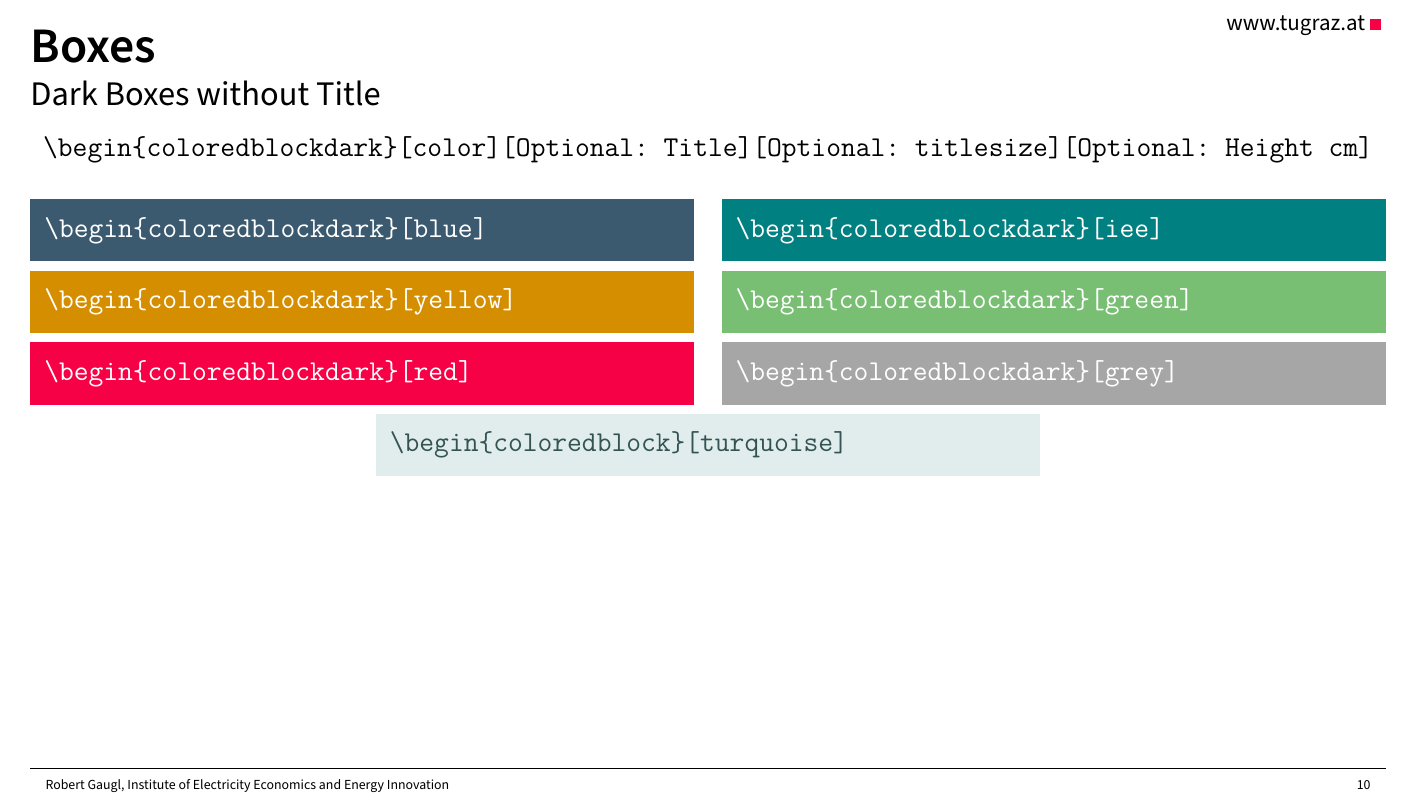
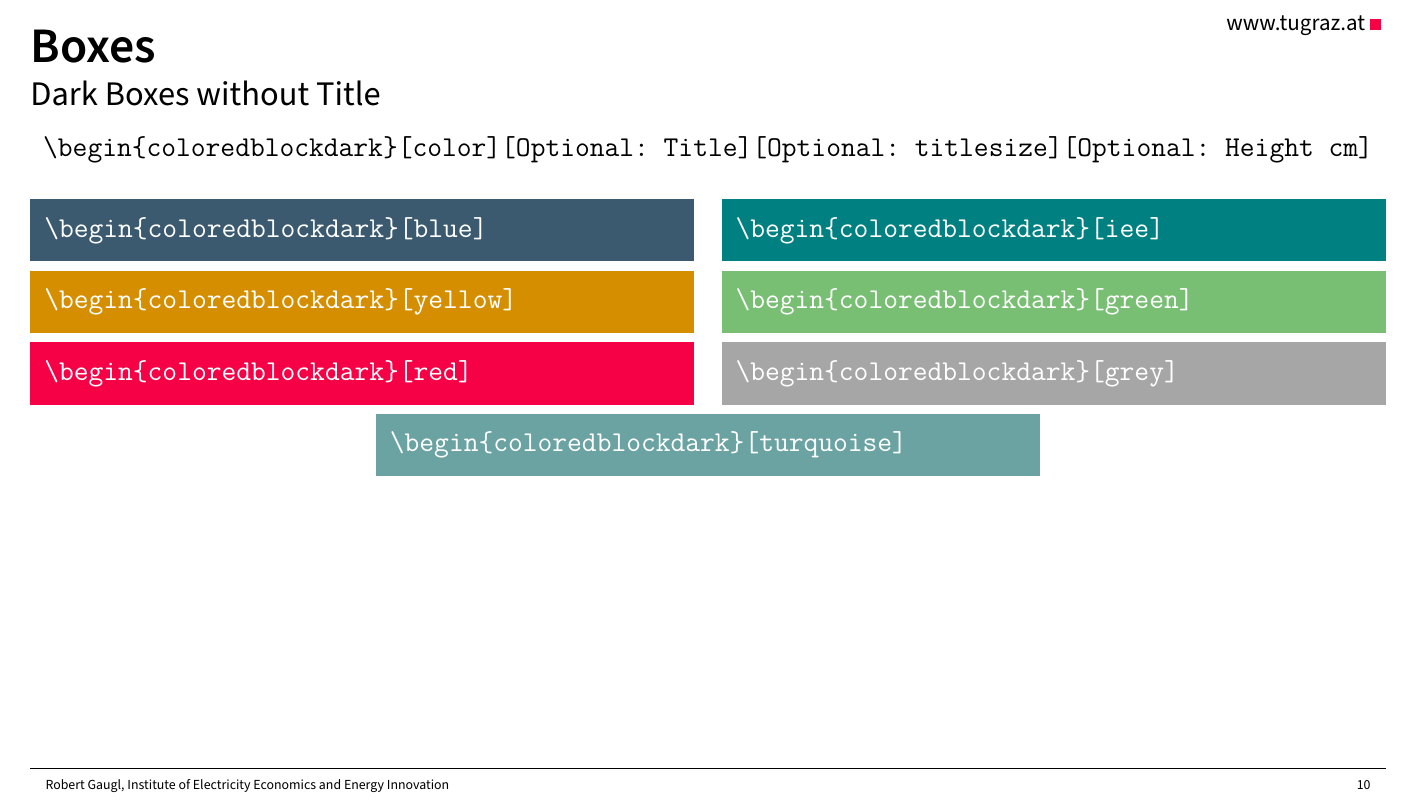
Before and after one commit to RobertGaugl/Template_LaTeX_IEE_Presentations, LaTeX slides (presentation.tex): page 10 of 43. Compiled offline with pdfLaTeX.

Commit message:
Fix showing \begin{coloredblock}{turquoise} on slide Dark Boxes with Title instead of \begin{coloredblockdark}{turquoise}

```diff
--- a/presentation.tex
+++ b/presentation.tex
@@ -374,9 +374,10 @@
 
     \centering
     \begin{minipage}[t]{0.49\textwidth}
-        \begin{coloredblock}[turquoise]
-                \texttt{\textbackslash begin\{coloredblock\}[turquoise]}\strut
-        \end{coloredblock}
+        \begin{coloredblockdark}[turquoise]
+                \texttt{\textbackslash begin\{coloredblockdark\}[turquoise]}\strut
+        \end{coloredblockdark}
+
     \end{minipage}
 \end{frame}
 
```
